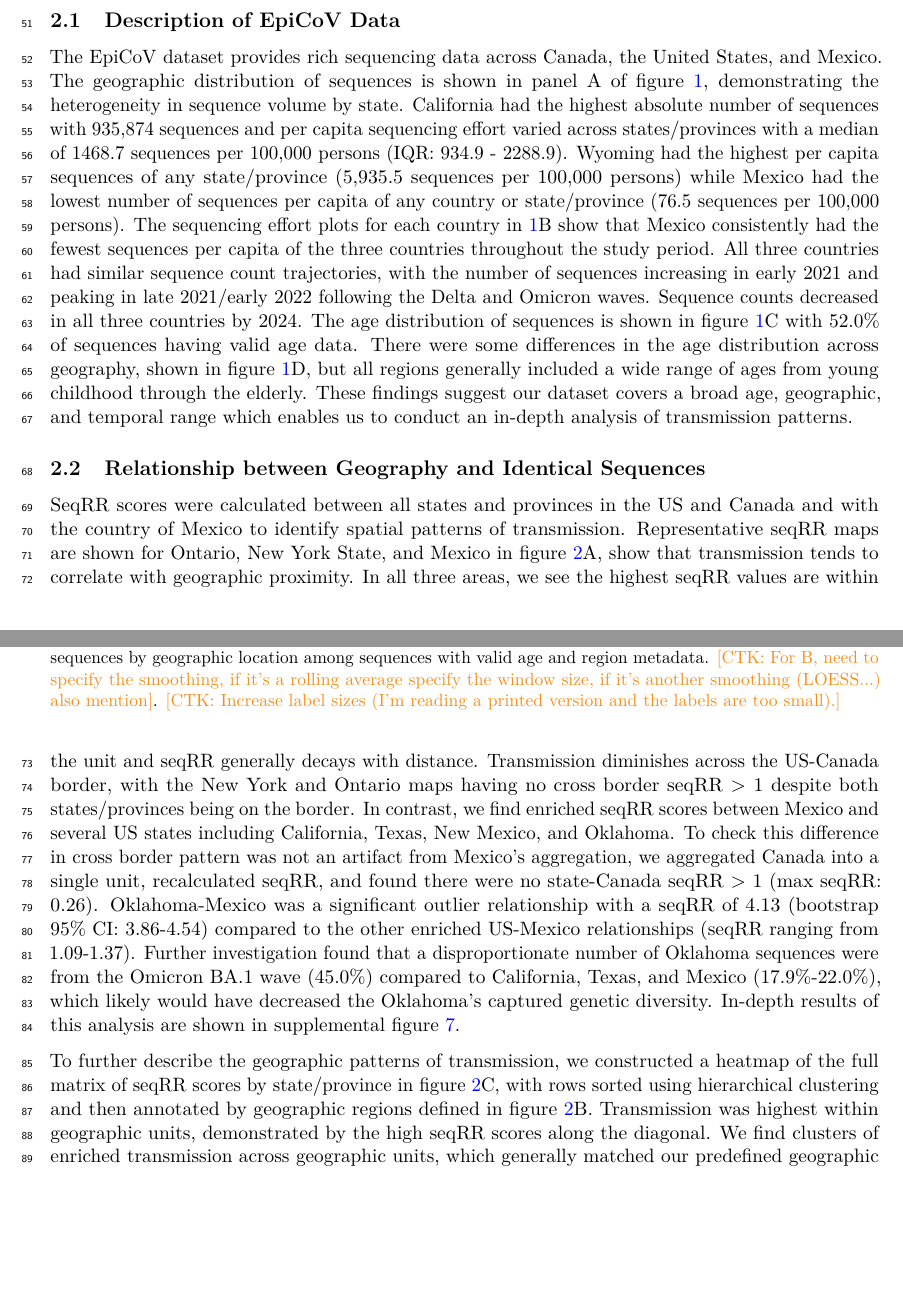
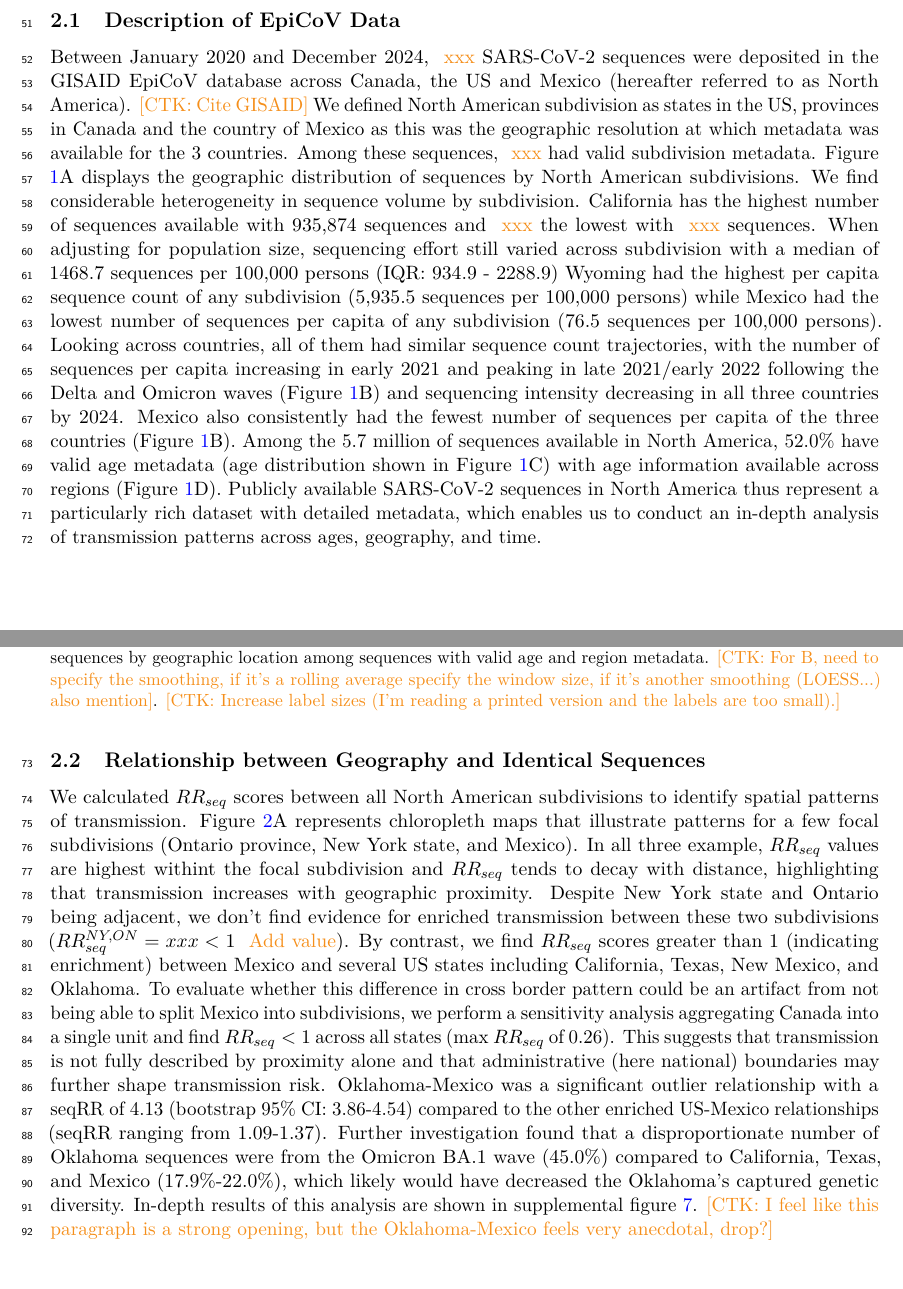
Before and after one commit to blab/ncov-usa-mig, a LaTeX paper (manuscript/main.tex): two parts of pages 2 and 3 of 33, joined at a grey line, cut so that both start at the same text, the shorter picture padded with empty space. Compiled offline with pdfLaTeX.

Commit message:
Review first two paragraph results

```diff
--- a/manuscript/main.tex
+++ b/manuscript/main.tex
@@ -148,20 +148,23 @@ Finally, we characterize transmission between age groups at single-year resoluti
         \ctkc{For B, need to specify the smoothing, if it's a rolling average specify the window size, if it's another smoothing (LOESS...) also mention}.
         \ctkc{Increase label sizes (I'm reading a printed version and the labels are too small).}}
     %\caption{Exploratory analyses of GISAID SARS-CoV-2 sequences. A: Sequence counts for each geographic unit. B: Weekly moving average of per capita sequences for each country.  C: Age-sex pyramid of sequences across all countries for ages 0-90. D: Violin/box plots of age distribution by country/region}
-    \label{fig:desc}
+     \label{fig:desc}
 \end{figure}
 
-
-The EpiCoV dataset provides rich sequencing data across Canada, the United States, and Mexico.
-The geographic distribution of sequences is shown in panel A of figure \ref{fig:desc}, demonstrating the heterogeneity in sequence volume by state.
-California had the highest absolute number of sequences with 935,874 sequences and per capita sequencing effort varied across states/provinces with a median of 1468.7 sequences per 100,000 persons (IQR: 934.9 - 2288.9).
-Wyoming had the highest per capita sequences of any state/province (5,935.5 sequences per 100,000 persons) while Mexico had the lowest number of sequences per capita of any country or state/province (76.5 sequences per 100,000 persons).
-The sequencing effort plots for each country in \ref{fig:desc}B show that Mexico consistently had the fewest sequences per capita of the three countries throughout the study period.
-All three countries had similar sequence count trajectories, with the number of sequences increasing in early 2021 and peaking in late 2021/early 2022 following the Delta and Omicron waves.
-Sequence counts decreased in all three countries by 2024.
-The age distribution of sequences is shown in figure \ref{fig:desc}C with 52.0\% of sequences having valid age data.
-There were some differences in the age distribution across geography, shown in figure \ref{fig:desc}D, but all regions generally included a wide range of ages from young childhood through the elderly.
-These findings suggest our dataset covers a broad age, geographic, and temporal range which enables us to conduct an in-depth analysis of transmission patterns.
+Between January 2020 and December 2024, \ctk{}{xxx} SARS-CoV-2 sequences were deposited in the GISAID EpiCoV database across Canada, the US and Mexico (hereafter referred to as North America). \ctkc{Cite GISAID}
+We defined North American subdivision as states in the US, provinces in Canada and the country of Mexico as this was the geographic resolution at which metadata was available for the 3 countries.
+Among these sequences, \ctk{}{xxx} had valid subdivision metadata.
+Figure \ref{fig:desc}A displays the geographic distribution of sequences by North American subdivisions.
+We find considerable heterogeneity in sequence volume by subdivision.
+California has the highest number of sequences available with 935,874 sequences and \ctk{}{xxx} the lowest with \ctk{}{xxx} sequences.
+When adjusting for population size, sequencing effort still varied across subdivision with a median of 1468.7 sequences per 100,000 persons (IQR: 934.9 - 2288.9)
+Wyoming had the highest per capita sequence count of any subdivision (5,935.5 sequences per 100,000 persons) while Mexico had the lowest number of sequences per capita of any subdivision (76.5 sequences per 100,000 persons).
+Looking across countries, all of them had similar sequence count trajectories, with the number of sequences per capita increasing in early 2021 and peaking in late 2021/early 2022 following the Delta and Omicron waves (Figure \ref{fig:desc}B) and sequencing intensity decreasing in all three countries by 2024.
+Mexico also consistently had the fewest number of sequences per capita of the three countries (Figure \ref{fig:desc}B).
+Among the 5.7 million of sequences available in North America, 52.0\% have valid age metadata (age distribution shown in Figure \ref{fig:desc}C) with age information available across regions (Figure \ref{fig:desc}D).
+%There were some differences in the age distribution across geography, shown in Figure \ref{fig:desc}D, but all regions generally included a wide range of ages from young childhood through the elderly.
+%CTK: I didn't fully see the value of that sentence here for the following
+Publicly available SARS-CoV-2 sequences in North America thus represent a particularly rich dataset with detailed metadata, which enables us to conduct an in-depth analysis of transmission patterns across ages, geography, and time.
 
 \subsection{Relationship between Geography and Identical Sequences}
 \begin{figure}[tp]
@@ -180,16 +183,17 @@ These findings suggest our dataset covers a broad age, geographic, and temporal
     \label{fig:geo_clust}
 \end{figure}
 
-
-SeqRR scores were calculated between all states and provinces in the US and Canada and with the country of Mexico to identify spatial patterns of transmission.
-Representative seqRR maps are shown for Ontario, New York State, and Mexico in figure \ref{fig:geo_clust}A, show that transmission tends to correlate with geographic proximity.
-In all three areas, we see the highest seqRR values are within the unit and seqRR generally decays with distance.
-Transmission diminishes across the US-Canada border, with the New York and Ontario maps having no cross border seqRR > 1 despite both states/provinces being on the border.
-In contrast, we find enriched seqRR scores between Mexico and several US states including California, Texas, New Mexico, and Oklahoma.
-To check this difference in cross border pattern was not an artifact from Mexico's aggregation, we aggregated Canada into a single unit, recalculated seqRR, and found there were no state-Canada seqRR > 1 (max seqRR: 0.26).
+We calculated $RR_{seq}$ scores between all North American subdivisions to identify spatial patterns of transmission.
+Figure \ref{fig:geo_clust}A represents chloropleth maps that illustrate patterns for a few focal subdivisions (Ontario province, New York state, and Mexico).
+In all three example, $RR_{seq}$ values are highest withint the focal subdivision and $RR_{seq}$ tends to decay with distance, highlighting that transmission increases with geographic proximity.
+Despite New York state and Ontario being adjacent, we don't find evidence for enriched transmission between these two subdivisions ($RR_{seq}^{NY,ON} = xxx < 1$ \ctk{}{Add value}).
+By contrast, we find $RR_{seq}$ scores greater than 1 (indicating enrichment) between Mexico and several US states including California, Texas, New Mexico, and Oklahoma.
+To evaluate whether this difference in cross border pattern could be an artifact from not being able to split Mexico into subdivisions, we perform a sensitivity analysis aggregating Canada into a single unit and find $RR_{seq} < 1$ across all states (max $RR_{seq}$ of 0.26).
+This suggests that transmission is not fully described by proximity alone and that administrative (here national) boundaries may further shape transmission risk.
 Oklahoma-Mexico was a significant outlier relationship with a seqRR of 4.13 (bootstrap 95\% CI: 3.86-4.54) compared to the other enriched US-Mexico relationships (seqRR ranging from 1.09-1.37).
 Further investigation found that a disproportionate number of Oklahoma sequences were from the Omicron BA.1 wave (45.0\%) compared to California, Texas, and Mexico (17.9\%-22.0\%), which likely would have decreased the Oklahoma's captured genetic diversity.
 In-depth results of this analysis are shown in supplemental figure \ref{fig:ba1_epiweek}.
+\ctkc{I feel like this paragraph is a strong opening, but the Oklahoma-Mexico feels very anecdotal, drop?}
 
 
 To further describe the geographic patterns of transmission, we constructed a heatmap of the full matrix of seqRR scores by state/province in figure \ref{fig:geo_clust}C, with rows sorted using hierarchical clustering and then annotated by geographic regions defined in figure \ref{fig:geo_clust}B.
```
Also changed, not shown: manuscript/main.tex (4 more changed lines).
